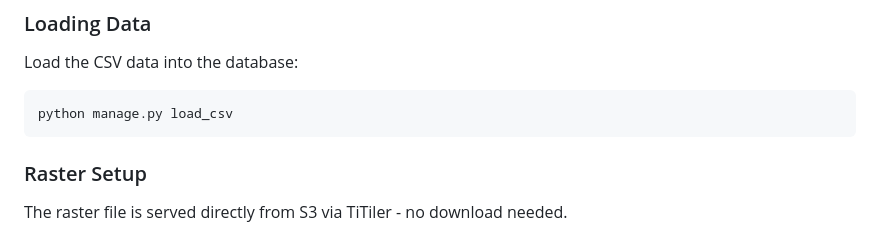
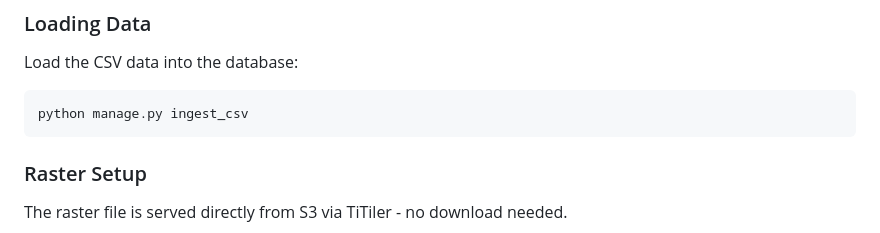
Before and after one commit to chubi-x/ai_powered_data_dashboard, a Markdown page: README.md, the part around the change. Rendered like a GitHub page.

Commit message:
Update README.md
fix wrong management command

Co-authored-by: Copilot <175728472+Copilot@users.noreply.github.com>

````diff
--- a/README.md
+++ b/README.md
@@ -66,7 +66,7 @@ A Django-based data dashboard featuring agricultural projections visualization,
 
 Load the CSV data into the database:
 ```bash
-python manage.py load_csv
+python manage.py ingest_csv
 ```
 
 ### Raster Setup
````
